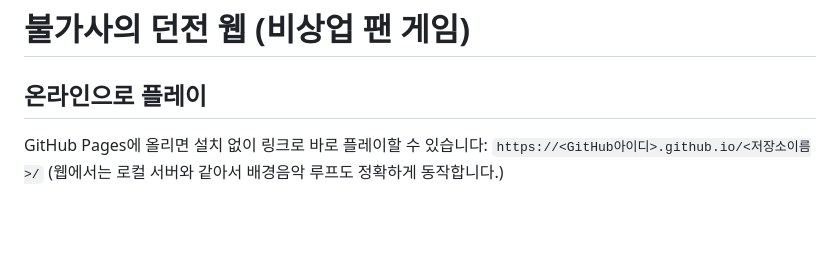
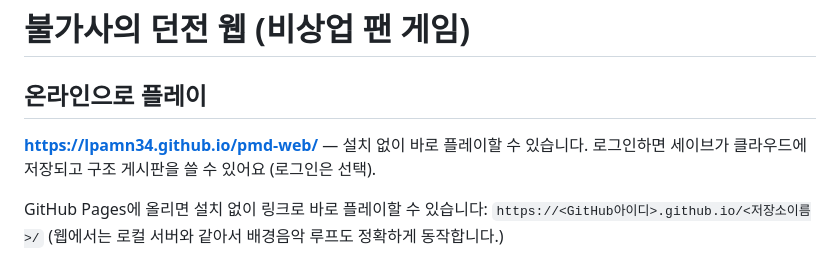
Before and after one commit to lpamn34/pmd-web, a Markdown page: README.md, the part around the change. Drawn GitHub-style; blank space fills up the shorter version.

Commit message:
원작 배경음악 30곡, README에 사이트 주소
Co-Authored-By: Claude Opus 5.5 <noreply@anthropic.com>

```diff
--- a/README.md
+++ b/README.md
@@ -1,6 +1,8 @@
 # 불가사의 던전 웹 (비상업 팬 게임)
 
 ## 온라인으로 플레이
+**https://lpamn34.github.io/pmd-web/** — 설치 없이 바로 플레이할 수 있습니다. 로그인하면 세이브가 클라우드에 저장되고 구조 게시판을 쓸 수 있어요 (로그인은 선택).
+
 GitHub Pages에 올리면 설치 없이 링크로 바로 플레이할 수 있습니다: `https://<GitHub아이디>.github.io/<저장소이름>/`
 (웹에서는 로컬 서버와 같아서 배경음악 루프도 정확하게 동작합니다.)
 
```
